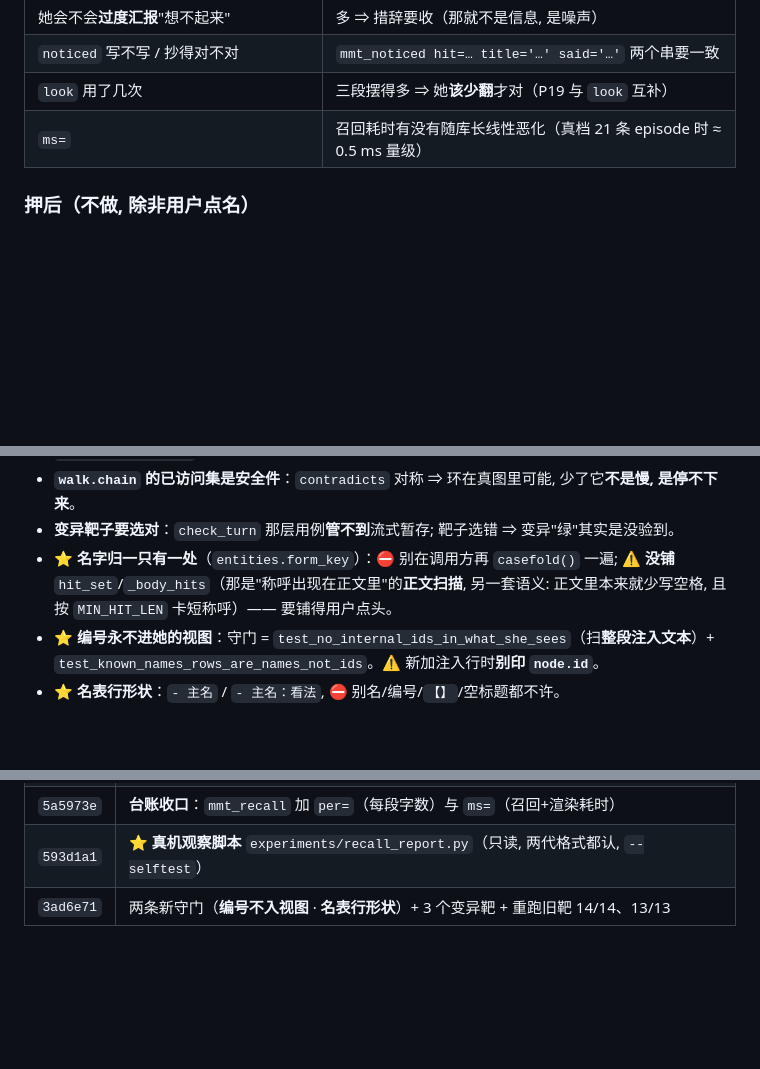
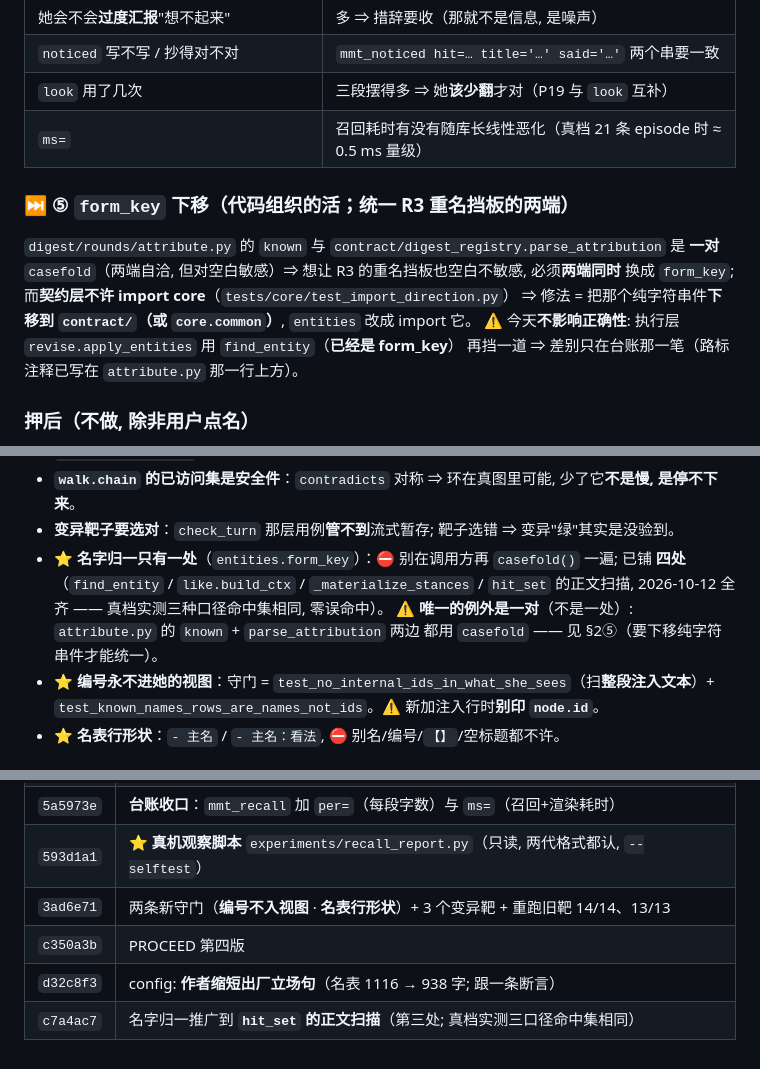
Before and after one commit to fossfutfc-afk/Live2Be, a Markdown page: PROCEED.md, 3 parts joined by grey strips. Rendered like a GitHub page; blank space fills up the shorter version.

Commit message:
docs(proceed): 补两笔提交链 + 新增 §2⑤（form_key 下移的统一路标）

```diff
--- a/PROCEED.md
+++ b/PROCEED.md
@@ -127,6 +127,14 @@ python experiments/recall_report.py --selftest                    # 解析器自
 | `look` 用了几次 | 三段摆得多 ⇒ 她**该少翻**才对（P19 与 `look` 互补） |
 | `ms=` | 召回耗时有没有随库长线性恶化（真档 21 条 episode 时 ≈ 0.5 ms 量级） |
 
+### ⏭ ⑤ `form_key` **下移**（代码组织的活；统一 R3 重名挡板的两端）
+`digest/rounds/attribute.py` 的 `known` 与 `contract/digest_registry.parse_attribution` 是
+**一对** `casefold`（两端自洽, 但对空白敏感）⇒ 想让 R3 的重名挡板也空白不敏感, 必须**两端同时**
+换成 `form_key`; 而**契约层不许 import core**（`tests/core/test_import_direction.py`）
+⇒ 修法 = 把那个纯字符串件**下移到 `contract/`（或 `core.common`）**, `entities` 改成 import 它。
+⚠️ 今天**不影响正确性**: 执行层 `revise.apply_entities` 用 `find_entity`（**已经是 form_key**）
+再挡一道 ⇒ 差别只在台账那一笔（路标注释已写在 `attribute.py` 那一行上方）。
+
 ### 押后（不做, 除非用户点名）
 P19 的 cap + 标题清单 · `specificity` 加权 · `part_axis` · BFS 对照台 · `noticed` 带想法 ·
 `emotion`/`place`/`mood` 进图（= `mood` 形式的前置）· interperson 渲染要不要印档案显示名 ·
@@ -187,8 +195,10 @@ P19 的 cap + 标题清单 · `specificity` 加权 · `part_axis` · BFS 对照
 - **`walk.chain` 的已访问集是安全件**：`contradicts` 对称 ⇒ 环在真图里可能, 少了它**不是慢, 是停不下来**。
 - **变异靶子要选对**：`check_turn` 那层用例**管不到**流式暂存; 靶子选错 ⇒ 变异"绿"其实是没验到。
 - ⭐ **名字归一只有一处**（`entities.form_key`）：⛔ 别在调用方再 `casefold()` 一遍;
-  ⚠️ **没铺** `hit_set`/`_body_hits`（那是"称呼出现在正文里"的**正文扫描**, 另一套语义:
-  正文里本来就少写空格, 且按 `MIN_HIT_LEN` 卡短称呼）—— 要铺得用户点头。
+  已铺 **四处**（`find_entity` / `like.build_ctx` / `_materialize_stances` / `hit_set` 的正文扫描,
+  2026-10-12 全齐 —— 真档实测三种口径命中集相同, 零误命中）。
+  ⚠️ **唯一的例外是一对**（不是一处）: `attribute.py` 的 `known` + `parse_attribution` 两边
+  都用 `casefold` —— 见 §2⑤（要下移纯字符串件才能统一）。
 - ⭐ **编号永不进她的视图**：守门 = `test_no_internal_ids_in_what_she_sees`（扫**整段注入文本**）+
   `test_known_names_rows_are_names_not_ids`。⚠️ 新加注入行时**别印 `node.id`**。
 - ⭐ **名表行形状**：`- 主名` / `- 主名：看法`, ⛔ 别名/编号/`【】`/空标题都不许。
@@ -235,3 +245,6 @@ P19 的 cap + 标题清单 · `specificity` 加权 · `part_axis` · BFS 对照
 | `5a5973e` | **台账收口**：`mmt_recall` 加 `per=`（每段字数）与 `ms=`（召回+渲染耗时） |
 | `593d1a1` | ⭐ **真机观察脚本** `experiments/recall_report.py`（只读, 两代格式都认, `--selftest`） |
 | `3ad6e71` | 两条新守门（**编号不入视图** · **名表行形状**）+ 3 个变异靶 + 重跑旧靶 14/14、13/13 |
+| `c350a3b` | PROCEED 第四版 |
+| `d32c8f3` | config: **作者缩短出厂立场句**（名表 1116 → 938 字; 跟一条断言） |
+| `c7a4ac7` | 名字归一推广到 **`hit_set` 的正文扫描**（第三处; 真档实测三口径命中集相同） |
```
